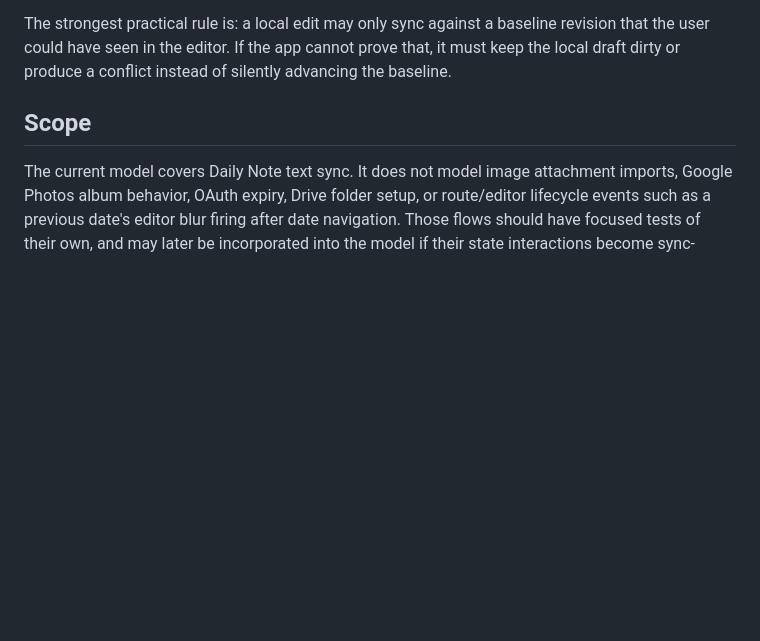
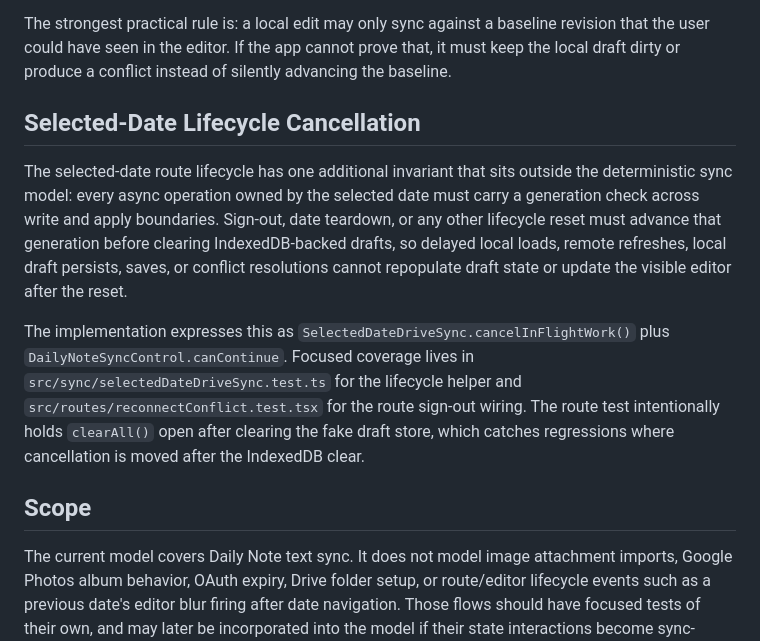
Before and after one commit to ivarru/jot, a Markdown page: docs/sync-model.md, the part around the change. Drawn GitHub-style; blank space fills up the shorter version.

Commit message:
Document selected date cancellation invariant

```diff
--- a/docs/sync-model.md
+++ b/docs/sync-model.md
@@ -53,6 +53,12 @@ The model currently checks these properties:
 
 The strongest practical rule is: a local edit may only sync against a baseline revision that the user could have seen in the editor. If the app cannot prove that, it must keep the local draft dirty or produce a conflict instead of silently advancing the baseline.
 
+## Selected-Date Lifecycle Cancellation
+
+The selected-date route lifecycle has one additional invariant that sits outside the deterministic sync model: every async operation owned by the selected date must carry a generation check across write and apply boundaries. Sign-out, date teardown, or any other lifecycle reset must advance that generation before clearing IndexedDB-backed drafts, so delayed local loads, remote refreshes, local draft persists, saves, or conflict resolutions cannot repopulate draft state or update the visible editor after the reset.
+
+The implementation expresses this as `SelectedDateDriveSync.cancelInFlightWork()` plus `DailyNoteSyncControl.canContinue`. Focused coverage lives in `src/sync/selectedDateDriveSync.test.ts` for the lifecycle helper and `src/routes/reconnectConflict.test.tsx` for the route sign-out wiring. The route test intentionally holds `clearAll()` open after clearing the fake draft store, which catches regressions where cancellation is moved after the IndexedDB clear.
+
 ## Scope
 
 The current model covers Daily Note text sync. It does not model image attachment imports, Google Photos album behavior, OAuth expiry, Drive folder setup, or route/editor lifecycle events such as a previous date's editor blur firing after date navigation. Those flows should have focused tests of their own, and may later be incorporated into the model if their state interactions become sync-critical.
```
